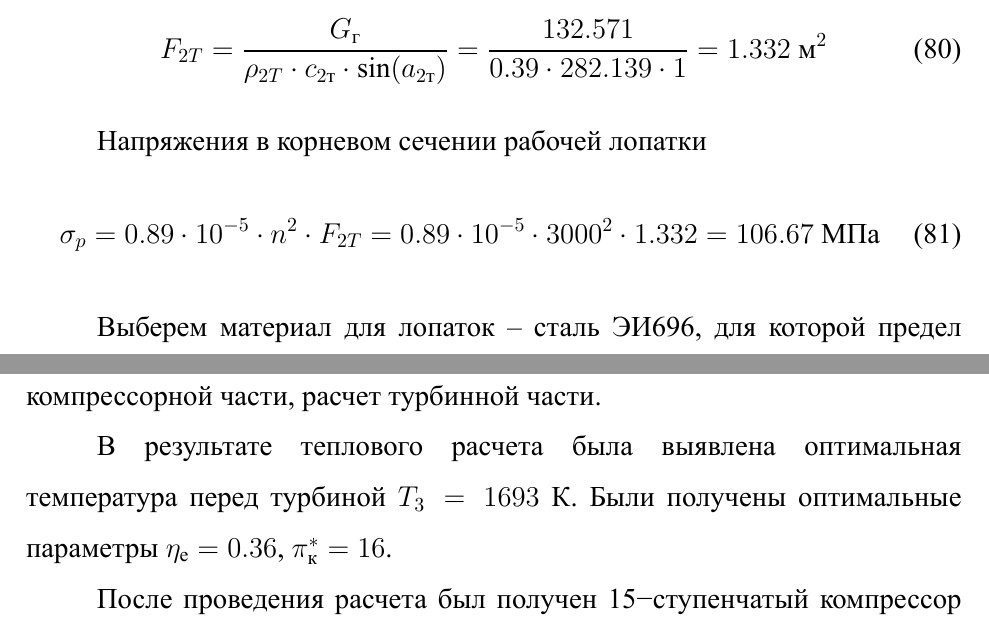
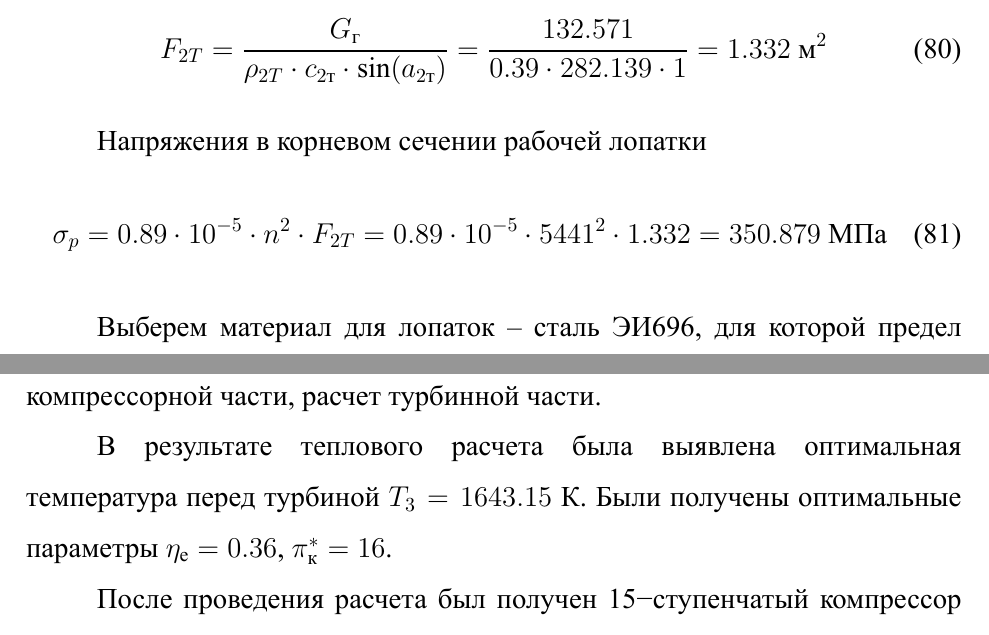
Before and after one commit to ArtemChandragupta/Turbothesis, a LaTeX thesis (Turbothesis/main.tex, which reads Turbothesis/content.tex): two parts of pages 26 and 27 of 38, joined at a grey line, cut so that both start at the same text. The pictures show the PDF file Turbothesis/main.pdf that the author committed with the source.

Commit message:
Add files via upload

```diff
--- a/Turbothesis/content.tex
+++ b/Turbothesis/content.tex
@@ -12,7 +12,7 @@
   \item Параметры наружного воздуха $p_H=\PN \ \text{МПа}; T_H=\TN \ \text{К}$
   \item Топливо – природный газ
   \item Прототип установки – ГТЭ-65
-  \item Частота вращения вала - $n=3000 \ \dfrac{\text{об}}{\text{мин}}$
+  \item Частота вращения вала - $n= \n \ \dfrac{\text{об}}{\text{мин}}$
 \end{enumerate}
 Примем два упрощения при расчете в разделе 2:
 \begin{enumerate}
@@ -567,7 +567,7 @@ $$D_{\text{н}_{1}}=\sqrt{ \dfrac{4\cdot G_{\text{в}}}{\rho_{1}\cdot \pi\cdot(1
 
 Напряжения в корневом сечении рабочей лопатки
 \begin{equation} \label{eu_eqn}
-		\sigma_{p}=0.89\cdot 10^{-5}\cdot n^2\cdot F_{2T}=0.89\cdot 10^{-5}\cdot 3000^2\cdot \Ftwot=\Sigp \ \text{МПа}
+		\sigma_{p}=0.89\cdot 10^{-5}\cdot n^2\cdot F_{2T}=0.89\cdot 10^{-5}\cdot \n ^2\cdot \Ftwot=\Sigp \ \text{МПа}
 \end{equation}
 
 Выберем материал для лопаток – сталь ЭИ696, для которой предел длительной прочности $[\sigma_{500}]=\SigSoo \ \text{МПа}$ и находим коэффициент запаса прочности
@@ -605,9 +605,9 @@ $$D_{\text{н}_{1}}=\sqrt{ \dfrac{4\cdot G_{\text{в}}}{\rho_{1}\cdot \pi\cdot(1
 
 В данной работе проведен расчет параметров: тепловой расчет, расчет компрессорной части, расчет турбинной части.
 
-В результате теплового расчета была выявлена оптимальная температура перед турбиной $T_3=1693 \ \text{К}$. Были получены оптимальные параметры $\eta_{\text{е}}=0.36$, $\pi_{\text{к}}^*=16$.
+В результате теплового расчета была выявлена оптимальная температура перед турбиной $T_3= \Ttri \ \text{К}$. Были получены оптимальные параметры $\eta_{\text{е}}=0.36$, $\pi_{\text{к}}^*= \PiPi$.
 
-После проведения расчета был получен 15−ступенчатый компрессор со степенью сжатия $\pi_{\text{к}}^*=16$, габаритными параметрами $D_{\text{ср}_{1}}=\Dsrone \ \text{м}$, $D_{\text{н}_{1}}=\Dodi \ \text{м}$, $D_{\text{вт}}=\Dvtone \ \text{м}$. Для наглядности был построен треугольник скоростей
+После проведения расчета был получен 15−ступенчатый компрессор со степенью сжатия $\pi_{\text{к}}^*= \PiPi$, габаритными параметрами $D_{\text{ср}_{1}}=\Dsrone \ \text{м}$, $D_{\text{н}_{1}}=\Dodi \ \text{м}$, $D_{\text{вт}}=\Dvtone \ \text{м}$. Для наглядности был построен треугольник скоростей
 компрессора.
 
-Подводя итог расчета турбинной части, была получения 4−ступенчатая турбина. Высота последней лопатки $l_{2}=177 \ \text{мм}$. Средний диаметр рабочих лопаток $d_{2T}=2.4 \ \text{м}$.
+Подводя итог расчета турбинной части, была получения 4−ступенчатая турбина. Высота последней лопатки $l_{2}=177 \ \text{мм}$. Средний диаметр рабочих лопаток $d_{2T}= \dtwom  \ \text{м}$.
```
Also changed, not shown: Turbothesis/main.pdf, Turbothesis/content.tex (8 more changed lines).
